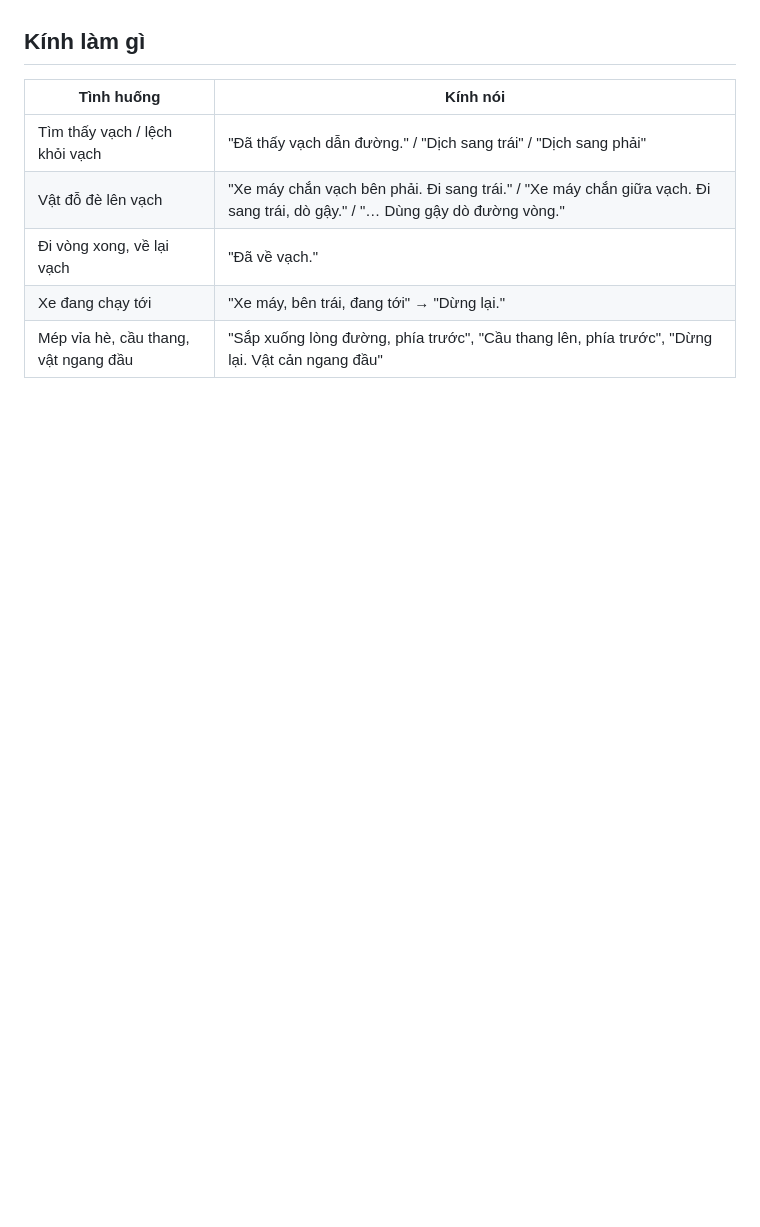
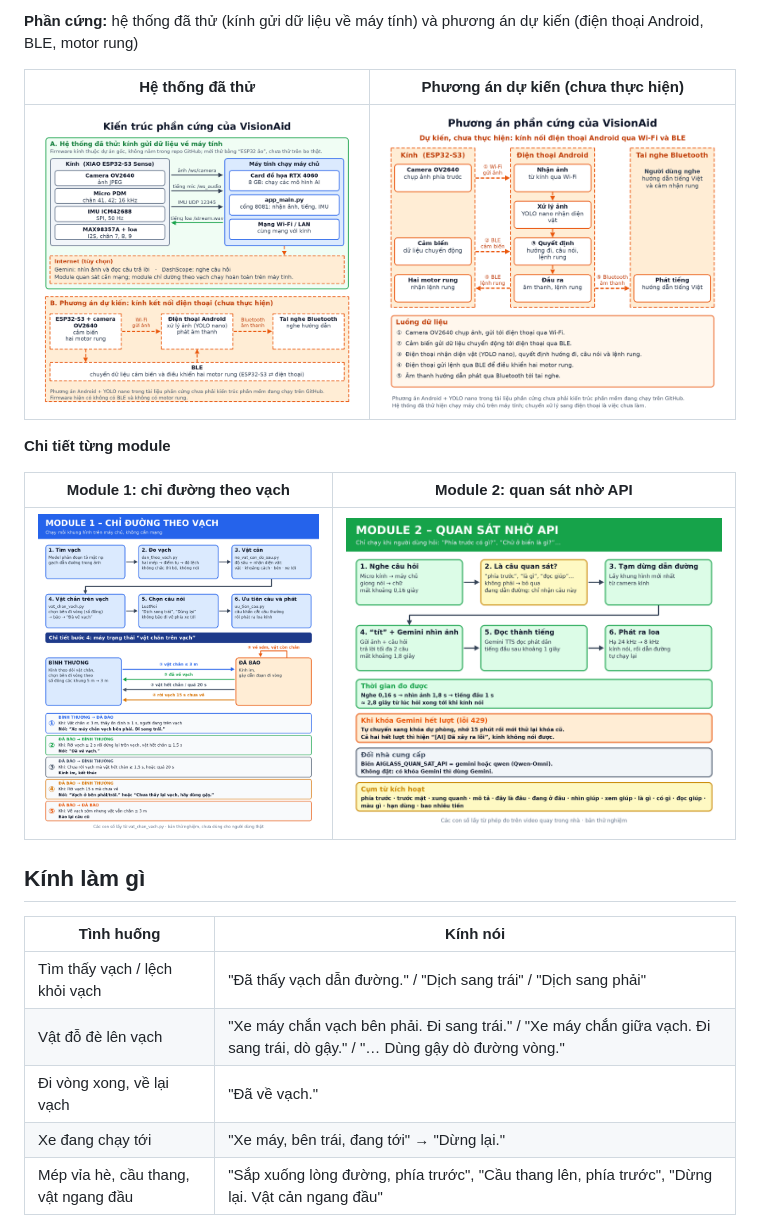
Before and after one commit to ducanhdhtb06-hub/VisionAid, a Markdown page: README.md, the part around one of its changes. Rendered like a GitHub page; pictures changed too: docs/anh/kien_truc_phan_cung.png (added), docs/anh/module1_chi_duong.png (added), docs/anh/module2_quan_sat.png (added); blank space fills up the shorter version.

Commit message:
Thêm mục Kiến trúc: sơ đồ phần mềm, phần cứng, quy trình xử lý, chi tiết hai module

```diff
--- a/README.md
+++ b/README.md
@@ -47,3 +62,14 @@ Mọi câu nói và hình vẽ trong video là đầu ra thật của hệ thố
+**Phần cứng:** hệ thống đã thử (kính gửi dữ liệu về máy tính) và phương án dự kiến (điện thoại Android, BLE, motor rung)
+
+| Hệ thống đã thử | Phương án dự kiến (chưa thực hiện) |
+|---|---|
+| ![kiến trúc phần cứng](docs/anh/kien_truc_phan_cung.png) | ![phương án phần cứng](docs/anh/phuong_an_phan_cung.png) |
+
+**Chi tiết từng module**
+
+| Module 1: chỉ đường theo vạch | Module 2: quan sát nhờ API |
+|---|---|
+| ![module 1](docs/anh/module1_chi_duong.png) | ![module 2](docs/anh/module2_quan_sat.png) |
 
 ## Kính làm gì
 
```
Also changed, not shown: other parts of README.md (+15 -0 lines), docs/anh/kien_truc_phan_mem.png (added), docs/anh/quy_trinh_xu_ly.png (added).
